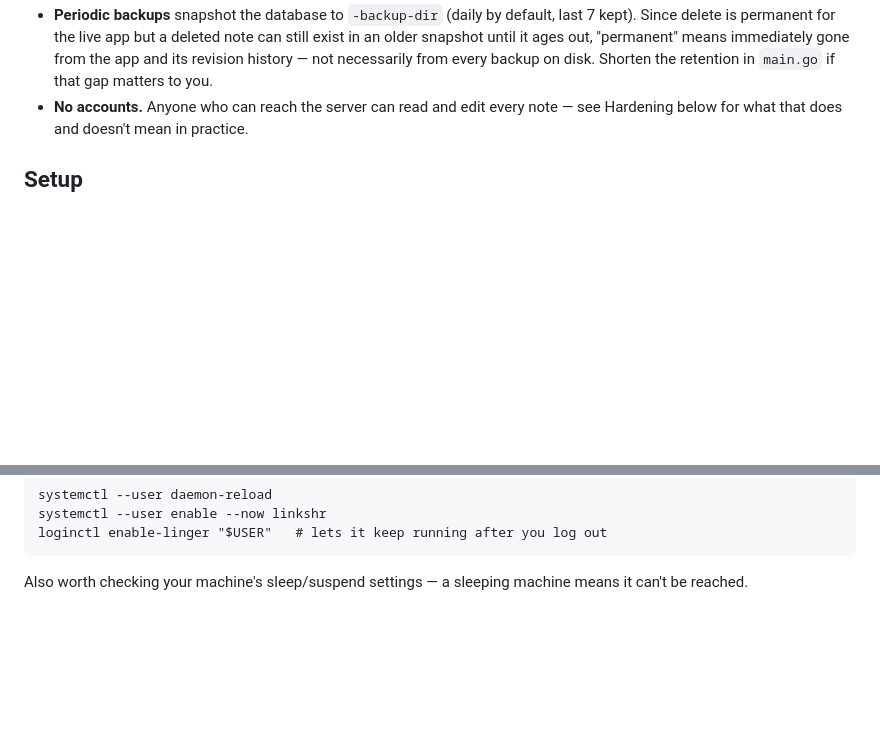
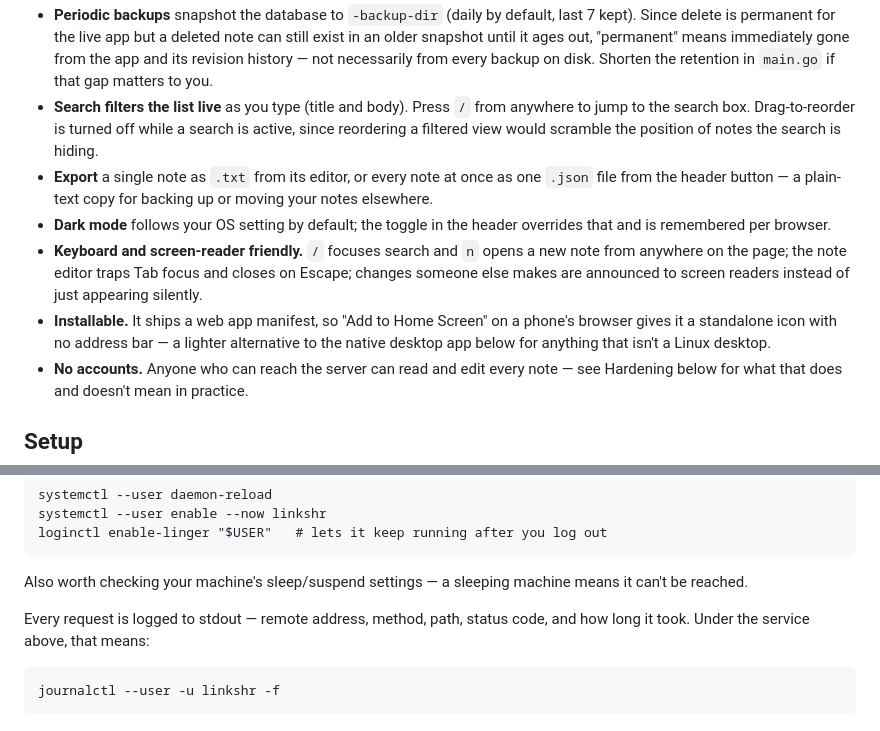
Before and after one commit to sw8566eq/shared-notes, a Markdown page: README.md, 2 parts joined by grey strips. GitHub-like rendering; blank space fills up the shorter version.

Commit message:
Document search, dark mode, export, a11y, and PWA install in README
The search/dark-mode/export/a11y PR (beca7e0..0bdc856) shipped without
a README update, so the feature list still read as if the app were
just the note list + editor. Adds:

- search (live filter, / shortcut, why reordering disables under it)
- export (per-note .txt, all-notes .json)
- dark mode (OS-follow + remembered toggle)
- keyboard/screen-reader support (/, n, focus trap, Escape, live
  announcements of remote changes)
- installability via the web app manifest (Add to Home Screen)
- a journalctl pointer in the background-service section, since every
  request is now logged

CLAUDE.md was reviewed against the code and its own verification
commands (gofmt/vet/build/test all clean) — no changes needed there.

Co-Authored-By: Claude Sonnet 5 <noreply@anthropic.com>
Claude-Session: https://claude.ai/code/session_012NyR5APnD4qFtWRo5nueZa

````diff
--- a/README.md
+++ b/README.md
@@ -36,6 +36,23 @@ install or provision beyond copying the binary over.
   "permanent" means immediately gone from the app and its revision
   history — not necessarily from every backup on disk. Shorten the
   retention in `main.go` if that gap matters to you.
+- **Search filters the list live** as you type (title and body). Press
+  `/` from anywhere to jump to the search box. Drag-to-reorder is turned
+  off while a search is active, since reordering a filtered view would
+  scramble the position of notes the search is hiding.
+- **Export** a single note as `.txt` from its editor, or every note at
+  once as one `.json` file from the header button — a plain-text copy
+  for backing up or moving your notes elsewhere.
+- **Dark mode** follows your OS setting by default; the toggle in the
+  header overrides that and is remembered per browser.
+- **Keyboard and screen-reader friendly.** `/` focuses search and `n`
+  opens a new note from anywhere on the page; the note editor traps Tab
+  focus and closes on Escape; changes someone else makes are announced
+  to screen readers instead of just appearing silently.
+- **Installable.** It ships a web app manifest, so "Add to Home Screen"
+  on a phone's browser gives it a standalone icon with no address bar —
+  a lighter alternative to the native desktop app below for anything
+  that isn't a Linux desktop.
 - **No accounts.** Anyone who can reach the server can read and edit
   every note — see Hardening below for what that does and doesn't mean
   in practice.
@@ -167,3 +184,9 @@ loginctl enable-linger "$USER"   # lets it keep running after you log out
 
 Also worth checking your machine's sleep/suspend settings — a sleeping
 machine means it can't be reached.
+
+Every request is logged to stdout — remote address, method, path, status
+code, and how long it took. Under the service above, that means:
+```
+journalctl --user -u linkshr -f
+```
````
